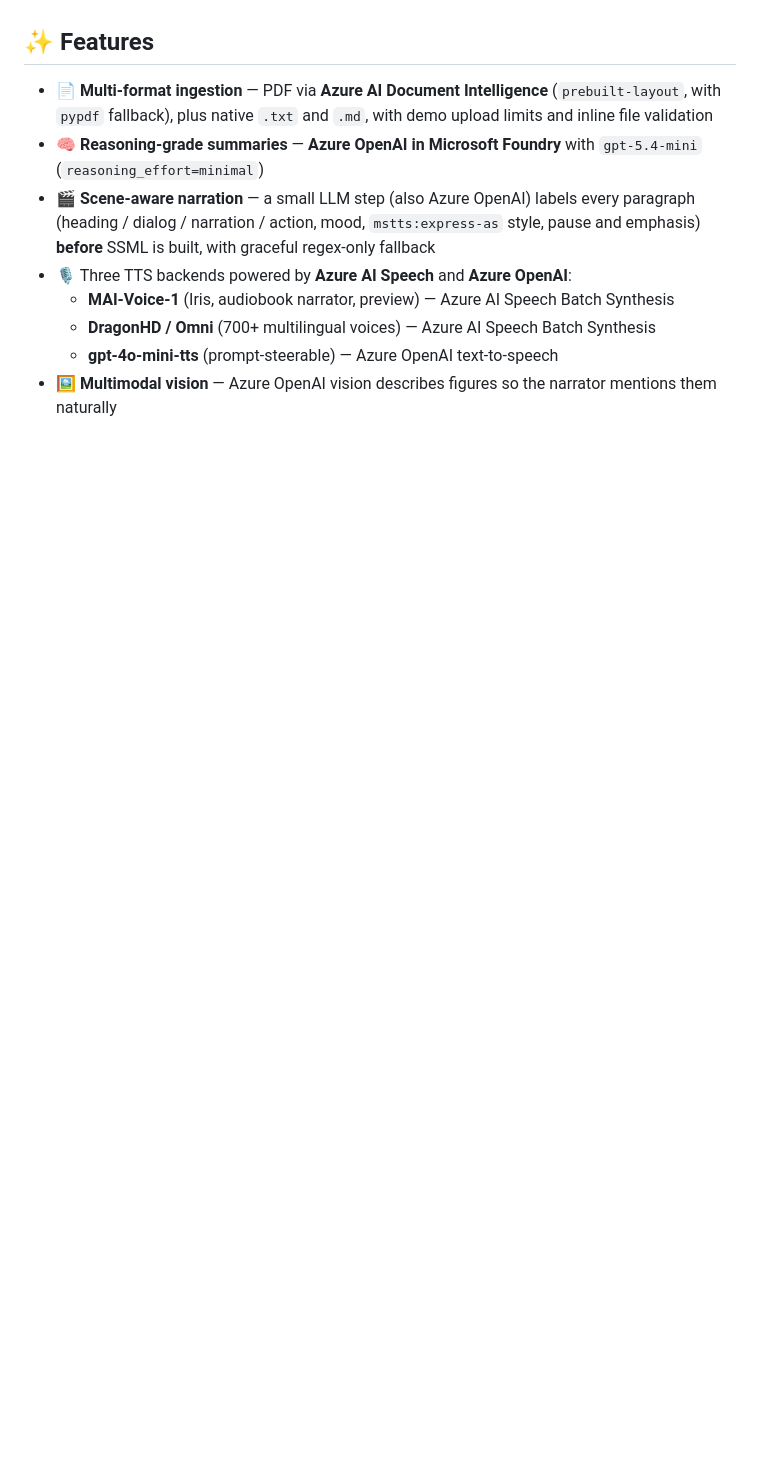
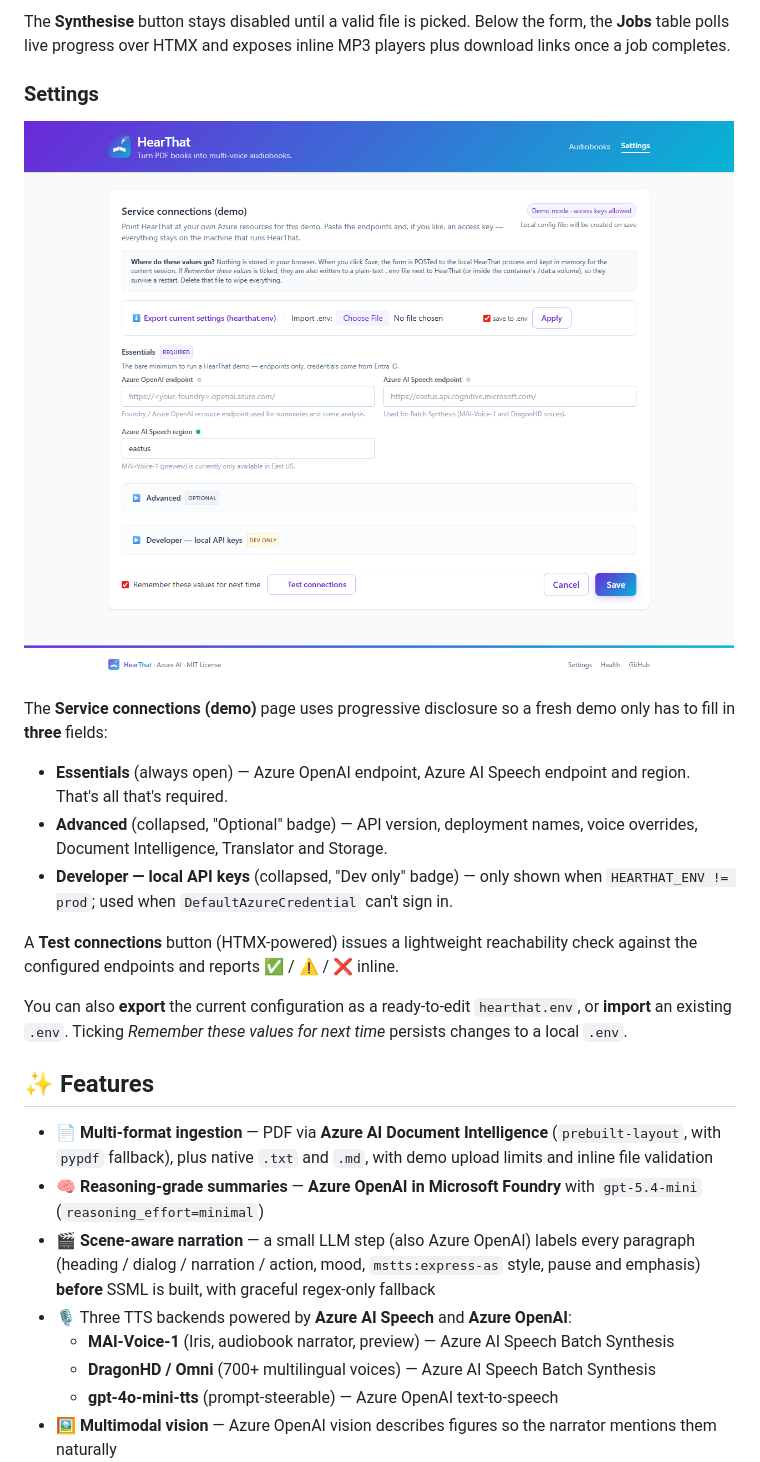
Before and after one commit to olivMertens/HearThat, a Markdown page: README.md, the part around one of its changes. GitHub-like rendering; pictures changed too: assets/screenshots/ui-settings.png (added); blank space fills up the shorter version.

```diff
--- a/README.md
+++ b/README.md
@@ -21,3 +52,27 @@ live progress, and listen to the result. Authentication is passwordless
+The **Synthesise** button stays disabled until a valid file is picked. Below
+the form, the **Jobs** table polls live progress over HTMX and exposes inline
+MP3 players plus download links once a job completes.
+
+### Settings
+
+![HearThat — Settings page](assets/screenshots/ui-settings.png)
+
+The **Service connections (demo)** page uses progressive disclosure so a fresh
+demo only has to fill in **three** fields:
+
+- **Essentials** (always open) — Azure OpenAI endpoint, Azure AI Speech
+  endpoint and region. That's all that's required.
+- **Advanced** (collapsed, "Optional" badge) — API version, deployment names,
+  voice overrides, Document Intelligence, Translator and Storage.
+- **Developer — local API keys** (collapsed, "Dev only" badge) — only shown
+  when `HEARTHAT_ENV != prod`; used when `DefaultAzureCredential` can't sign in.
+
+A **Test connections** button (HTMX-powered) issues a lightweight reachability
+check against the configured endpoints and reports ✅ / ⚠️ / ❌ inline.
+
+You can also **export** the current configuration as a ready-to-edit
+`hearthat.env`, or **import** an existing `.env`. Ticking *Remember these
+values for next time* persists changes to a local `.env`.
 
 ## ✨ Features
 
```
Also changed, not shown: other parts of README.md (+31 -0 lines), assets/screenshots/ui-home.png (added), 5 other files.
